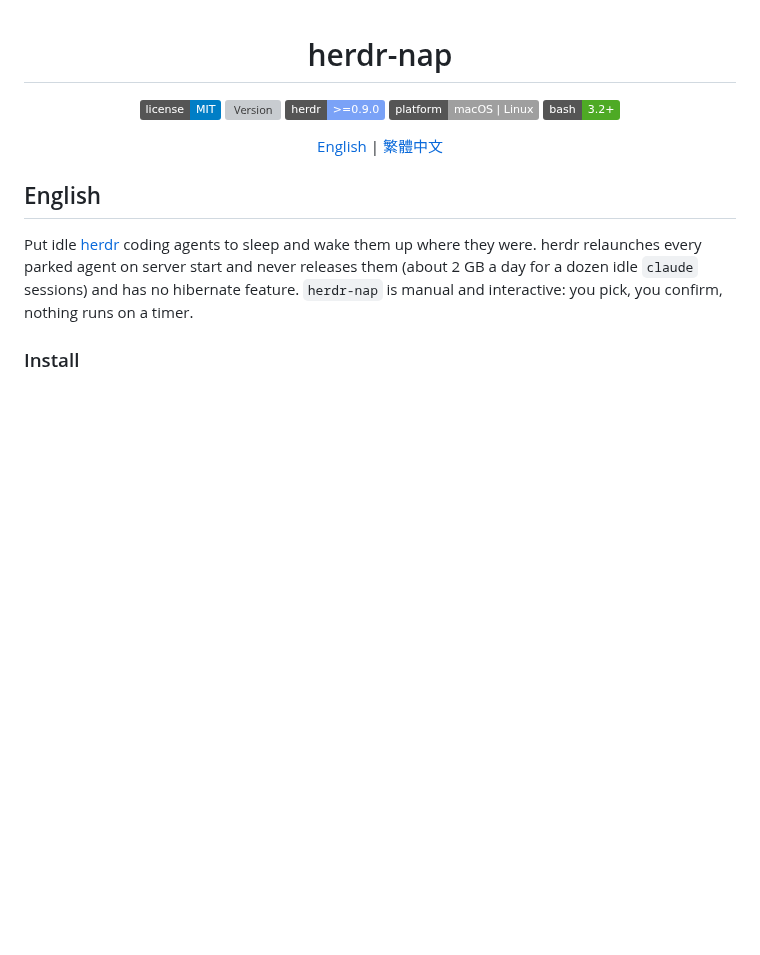
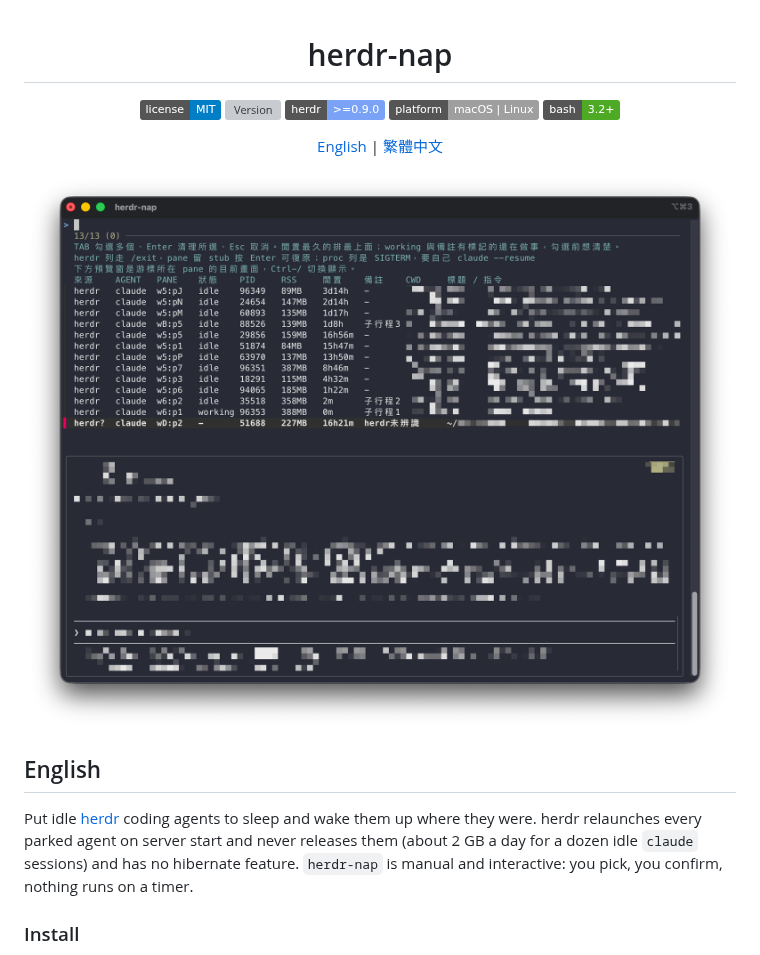
Before and after one commit to Clementtang/herdr-nap, a Markdown page: README.md, the part around the change. Rendered like a GitHub page; pictures changed too: docs/screenshot.png (added); badges without logos; blank space fills up the shorter version; grey boxes are pictures that could not be loaded.

Commit message:
Add picker screenshot to the README
Co-Authored-By: Claude Fable 5.1 <noreply@anthropic.com>
Claude-Session: https://claude.ai/code/session_01K1CAH1JM9aFH6Q78NHod4s

```diff
--- a/README.md
+++ b/README.md
@@ -9,6 +9,8 @@
 [![Bash](https://img.shields.io/badge/bash-3.2%2B-4EAA25)](herdr-nap)
 
 [English](#english) | [繁體中文](#繁體中文)
+
+<img src="docs/screenshot.png" alt="herdr-nap picker: agents sorted by idle time with a preview of the highlighted pane" width="900">
 
 </div>
 
```
